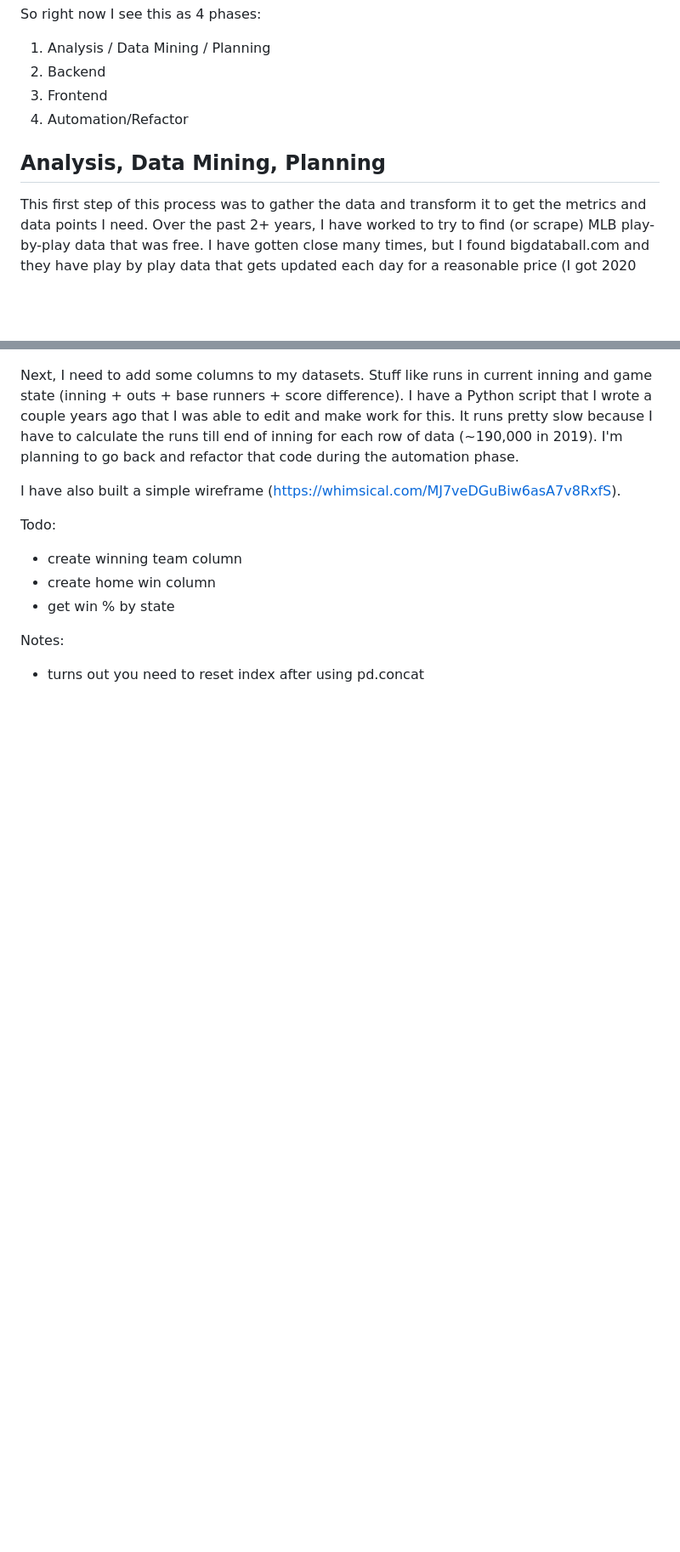
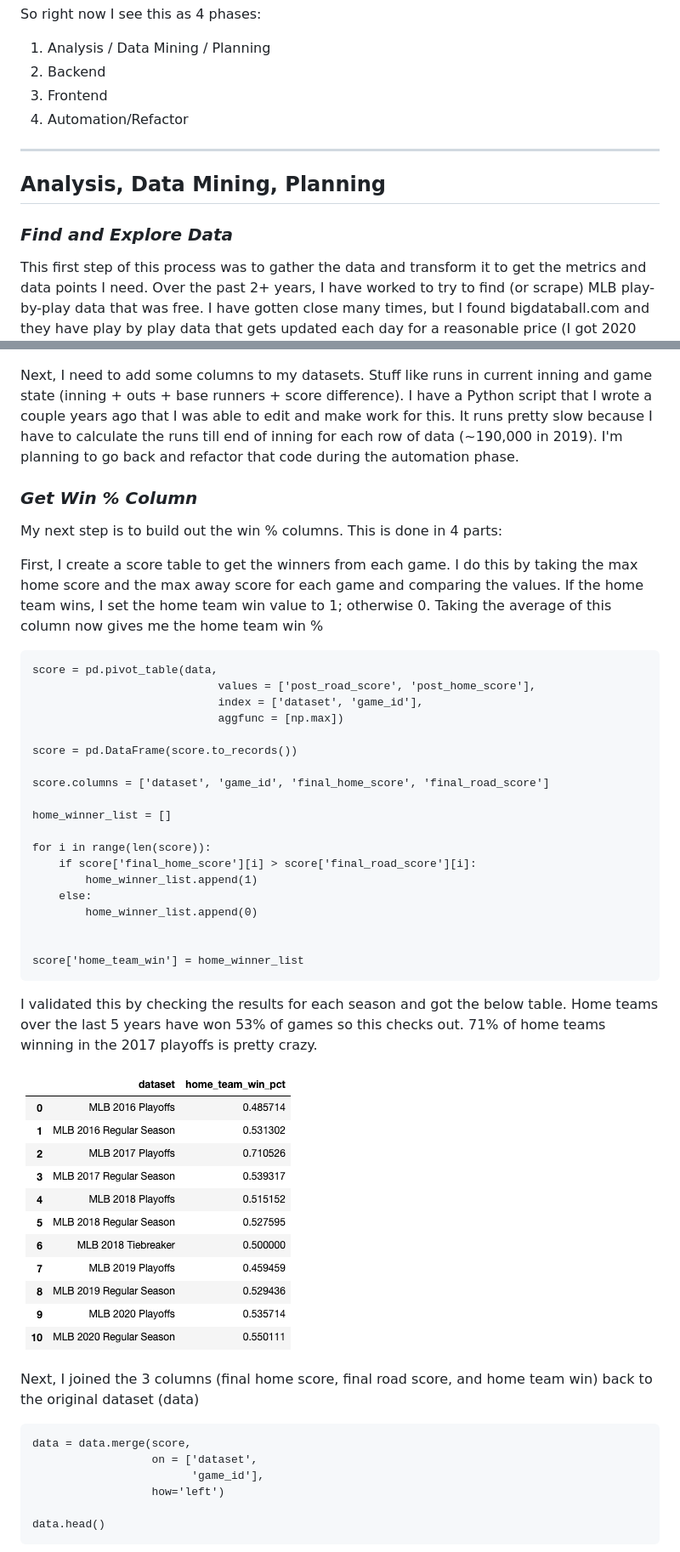
Before and after one commit to zashirah/portfolio, a Markdown page: src/pages/mlb-game-tracker-blog.md, 2 parts joined by grey strips. Shown: that part at 85% size. GitHub-like rendering; pictures changed too: src/images/MLB-Home-Team-Win-%-by-Season.png (added); blank space fills up the shorter version.

Commit message:
updated mlb-game-tracker-blog

````diff
--- a/src/pages/mlb-game-tracker-blog.md
+++ b/src/pages/mlb-game-tracker-blog.md
@@ -25,7 +24,11 @@ So right now I see this as 4 phases:
 3. Frontend
 4. Automation/Refactor
 
+***
+
 ## Analysis, Data Mining, Planning
+
+### *Find and Explore Data*
 
 This first step of this process was to gather the data and transform it to get the metrics and data points I need. Over the past 2+ years, I have worked to try to find (or scrape) MLB play-by-play data that was free. I have gotten close many times, but I found bigdataball.com and they have play by play data that gets updated each day for a reasonable price (I got 2020 data for ~$35). So I ran with this. The biggest problem with this dataset is that it is an .xlsx file with formatting, so not incredibly machine readable. The two biggest adjustments were transforming the ball and strike columns into 2 ball and strike counter columns and getting rid of any merged cells. After doing that, the file was readable using pandas.read_csv().
 
@@ -33,12 +36,48 @@ This first step of this process was to gather the data and transform it to get t
 
 Next, I need to add some columns to my datasets. Stuff like runs in current inning and game state (inning + outs + base runners + score difference). I have a Python script that I wrote a couple years ago that I was able to edit and make work for this. It runs pretty slow because I have to calculate the runs till end of inning for each row of data (~190,000 in 2019). I'm planning to go back and refactor that code during the automation phase.
 
-I have also built a simple wireframe (https://whimsical.com/MJ7veDGuBiw6asA7v8RxfS).
 
-Todo:
-- create winning team column
-- create home win column
-- get win % by state
 
-Notes:
-- turns out you need to reset index after using pd.concat
+### *Get Win % Column*
+
+My next step is to build out the win % columns. This is done in 4 parts:
+
+First, I create a score table to get the winners from each game. I do this by taking the max home score and the max away score for each game and comparing the values. If the home team wins, I set the home team win value to 1; otherwise 0. Taking the average of this column now gives me the home team win %
+
+```
+score = pd.pivot_table(data,
+                            values = ['post_road_score', 'post_home_score'],
+                            index = ['dataset', 'game_id'],
+                            aggfunc = [np.max])
+
+score = pd.DataFrame(score.to_records())
+
+score.columns = ['dataset', 'game_id', 'final_home_score', 'final_road_score']
+
+home_winner_list = []
+
+for i in range(len(score)):
+    if score['final_home_score'][i] > score['final_road_score'][i]:
+        home_winner_list.append(1)
+    else:
+        home_winner_list.append(0)
+
+
+score['home_team_win'] = home_winner_list
+```
+
+I validated this by checking the results for each season and got the below table. Home teams over the last 5 years have won 53% of games so this checks out. 71% of home teams winning in the 2017 playoffs is pretty crazy.
+
+![MLB Seasons Home Team Win %](../images/MLB-Home-Team-Win-%-by-Season.png)
+
+Next, I joined the 3 columns (final home score, final road score, and home team win) back to the original dataset (data)
+
+```
+data = data.merge(score,
+                  on = ['dataset',
+                        'game_id'],
+                  how='left')
+
+data.head()
+```
+
````
Also changed, not shown: other parts of src/pages/mlb-game-tracker-blog.md (+58 -2 lines), src/images/Runs+ExpRuns-Graph.png (added), src/images/Win%-Graph.png (added), src/images/Wireframe.png (added).
